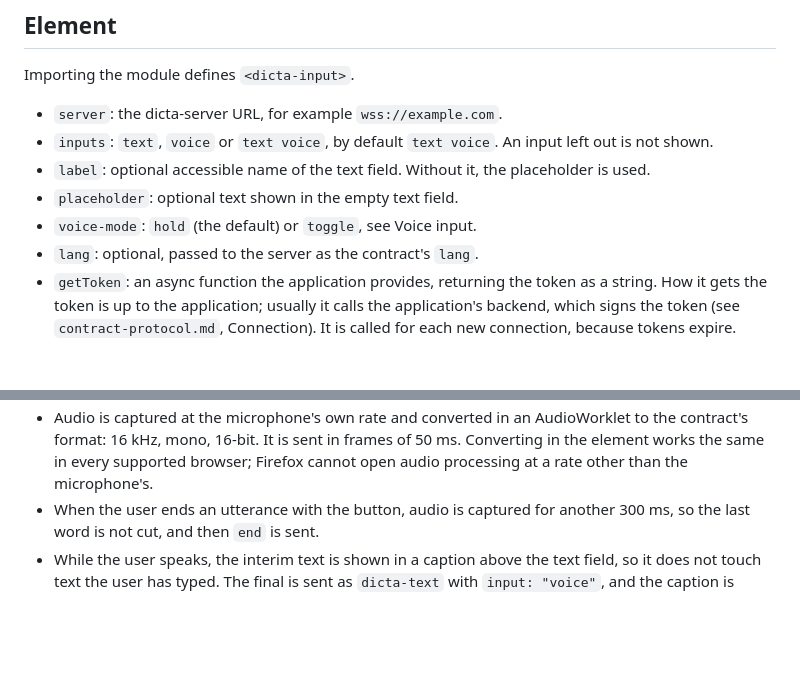
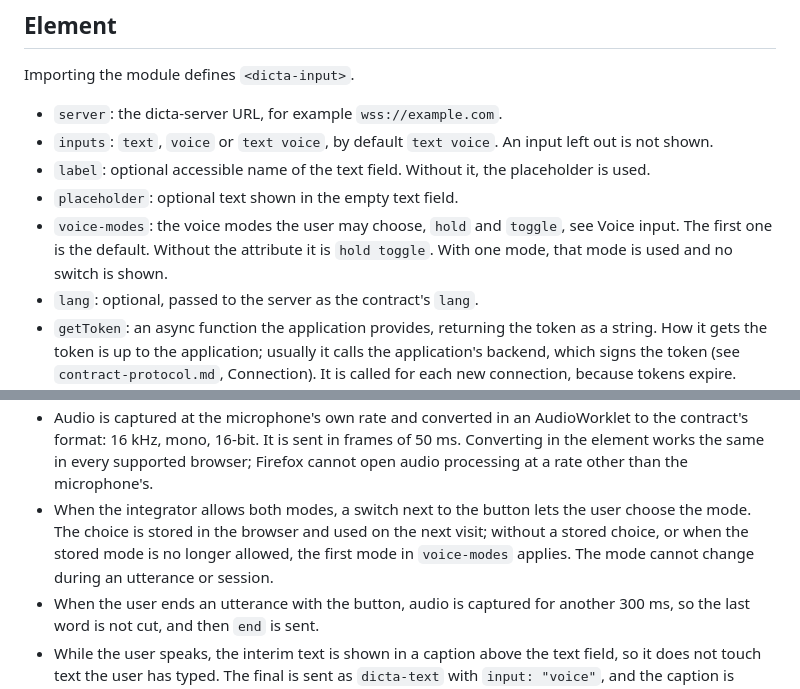
Before and after one commit to emrahcom/dicta-js, a Markdown page: specs/architecture.md, 2 parts joined by grey strips. Drawn GitHub-style; blank space fills up the shorter version.

Commit message:
docs: let users switch the voice mode within the integrators limits

```diff
--- a/specs/architecture.md
+++ b/specs/architecture.md
@@ -36,7 +36,9 @@ Importing the module defines `<dicta-input>`.
 - `label`: optional accessible name of the text field. Without it, the
   placeholder is used.
 - `placeholder`: optional text shown in the empty text field.
-- `voice-mode`: `hold` (the default) or `toggle`, see Voice input.
+- `voice-modes`: the voice modes the user may choose, `hold` and `toggle`, see
+  Voice input. The first one is the default. Without the attribute it is
+  `hold toggle`. With one mode, that mode is used and no switch is shown.
 - `lang`: optional, passed to the server as the contract's `lang`.
 - `getToken`: an async function the application provides, returning the token as
   a string. How it gets the token is up to the application; usually it calls the
@@ -80,6 +82,11 @@ Two modes: push-to-talk, and hands-free between two presses.
   frames of 50 ms. Converting in the element works the same in every supported
   browser; Firefox cannot open audio processing at a rate other than the
   microphone's.
+- When the integrator allows both modes, a switch next to the button lets the
+  user choose the mode. The choice is stored in the browser and used on the next
+  visit; without a stored choice, or when the stored mode is no longer allowed,
+  the first mode in `voice-modes` applies. The mode cannot change during an
+  utterance or session.
 - When the user ends an utterance with the button, audio is captured for another
   300 ms, so the last word is not cut, and then `end` is sent.
 - While the user speaks, the interim text is shown in a caption above the text
```
